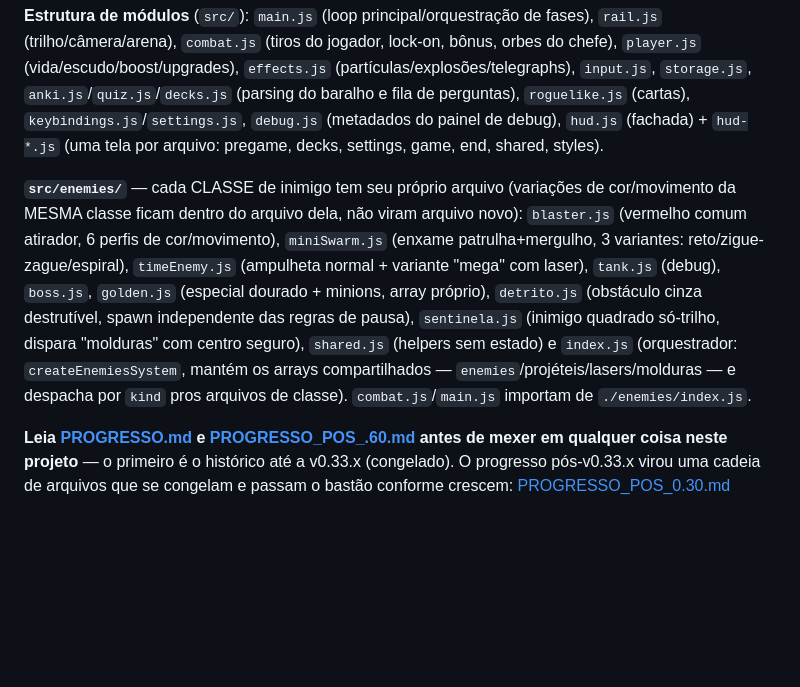
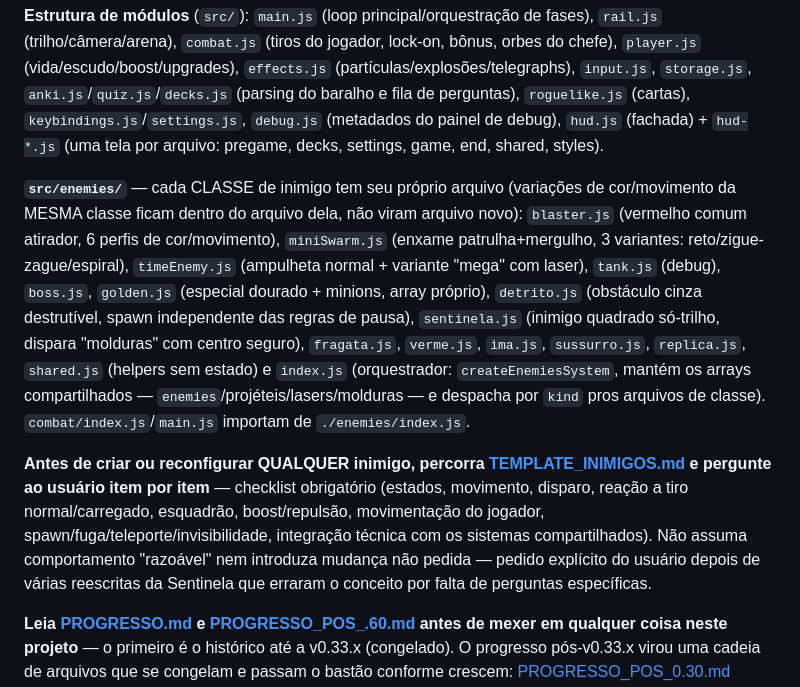
Before and after one commit to Ratuckk/Star-Anki, a Markdown page: CLAUDE.md, the part around the change. Rendered like a GitHub page; blank space fills up the shorter version.

```diff
--- a/CLAUDE.md
+++ b/CLAUDE.md
@@ -4,7 +4,9 @@ Rail shooter de estudo estilo Star Fox 64 que transforma um baralho do Anki em p
 
 **Estrutura de módulos** (`src/`): `main.js` (loop principal/orquestração de fases), `rail.js` (trilho/câmera/arena), `combat.js` (tiros do jogador, lock-on, bônus, orbes do chefe), `player.js` (vida/escudo/boost/upgrades), `effects.js` (partículas/explosões/telegraphs), `input.js`, `storage.js`, `anki.js`/`quiz.js`/`decks.js` (parsing do baralho e fila de perguntas), `roguelike.js` (cartas), `keybindings.js`/`settings.js`, `debug.js` (metadados do painel de debug), `hud.js` (fachada) + `hud-*.js` (uma tela por arquivo: pregame, decks, settings, game, end, shared, styles).
 
-**`src/enemies/`** — cada CLASSE de inimigo tem seu próprio arquivo (variações de cor/movimento da MESMA classe ficam dentro do arquivo dela, não viram arquivo novo): `blaster.js` (vermelho comum atirador, 6 perfis de cor/movimento), `miniSwarm.js` (enxame patrulha+mergulho, 3 variantes: reto/zigue-zague/espiral), `timeEnemy.js` (ampulheta normal + variante "mega" com laser), `tank.js` (debug), `boss.js`, `golden.js` (especial dourado + minions, array próprio), `detrito.js` (obstáculo cinza destrutível, spawn independente das regras de pausa), `sentinela.js` (inimigo quadrado só-trilho, dispara "molduras" com centro seguro), `shared.js` (helpers sem estado) e `index.js` (orquestrador: `createEnemiesSystem`, mantém os arrays compartilhados — `enemies`/projéteis/lasers/molduras — e despacha por `kind` pros arquivos de classe). `combat.js`/`main.js` importam de `./enemies/index.js`.
+**`src/enemies/`** — cada CLASSE de inimigo tem seu próprio arquivo (variações de cor/movimento da MESMA classe ficam dentro do arquivo dela, não viram arquivo novo): `blaster.js` (vermelho comum atirador, 6 perfis de cor/movimento), `miniSwarm.js` (enxame patrulha+mergulho, 3 variantes: reto/zigue-zague/espiral), `timeEnemy.js` (ampulheta normal + variante "mega" com laser), `tank.js` (debug), `boss.js`, `golden.js` (especial dourado + minions, array próprio), `detrito.js` (obstáculo cinza destrutível, spawn independente das regras de pausa), `sentinela.js` (inimigo quadrado só-trilho, dispara "molduras" com centro seguro), `fragata.js`, `verme.js`, `ima.js`, `sussurro.js`, `replica.js`, `shared.js` (helpers sem estado) e `index.js` (orquestrador: `createEnemiesSystem`, mantém os arrays compartilhados — `enemies`/projéteis/lasers/molduras — e despacha por `kind` pros arquivos de classe). `combat/index.js`/`main.js` importam de `./enemies/index.js`.
+
+**Antes de criar ou reconfigurar QUALQUER inimigo, percorra [TEMPLATE_INIMIGOS.md](TEMPLATE_INIMIGOS.md) e pergunte ao usuário item por item** — checklist obrigatório (estados, movimento, disparo, reação a tiro normal/carregado, esquadrão, boost/repulsão, movimentação do jogador, spawn/fuga/teleporte/invisibilidade, integração técnica com os sistemas compartilhados). Não assuma comportamento "razoável" nem introduza mudança não pedida — pedido explícito do usuário depois de várias reescritas da Sentinela que erraram o conceito por falta de perguntas específicas.
 
 **Leia [PROGRESSO.md](PROGRESSO.md) e [PROGRESSO_POS_.60.md](PROGRESSO_POS_.60.md) antes de mexer em qualquer coisa neste projeto** — o primeiro é o histórico até a v0.33.x (congelado). O progresso pós-v0.33.x virou uma cadeia de arquivos que se congelam e passam o bastão conforme crescem: [PROGRESSO_POS_0.30.md](PROGRESSO_POS_0.30.md) (v0.34.0→v0.50.0, congelado) → [PROGRESSO_POS_0.50.md](PROGRESSO_POS_0.50.md) (v0.51.9→v0.60.0, congelado) → `PROGRESSO_POS_.60.md` (**arquivo ATUAL**, v0.61.0 em diante). Juntos eles têm o que já foi feito, pendências, e decisões/armadilhas importantes (ex: dois `.claude/launch.json` que precisam ficar sincronizados, de onde vêm as perguntas bônus, a regra de sempre pesquisar e adicionar perguntas extras a um baralho novo). Atualize o arquivo de progresso ATUAL (hoje o `_POS_.60`, confira o topo da cadeia acima — ela pode ter avançado de novo) sempre que entregar algo novo ou aprender algo que valha a pena não esquecer.
 
```
Also changed, not shown: TEMPLATE_INIMIGOS.md (added, +410 -0 lines).
